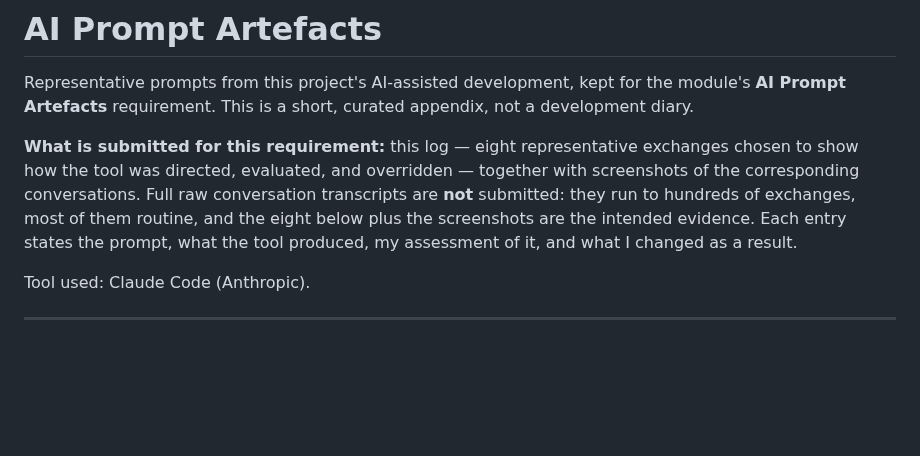
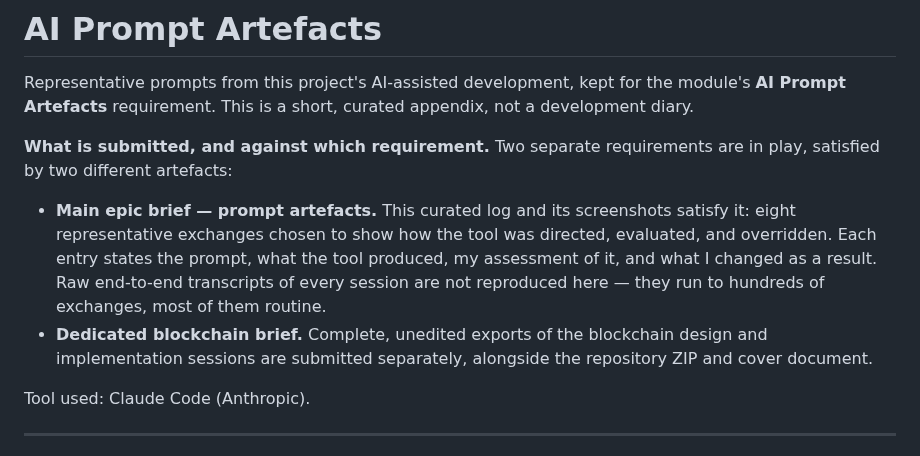
Before and after one commit to mahdi-m10/secure-mailbox, a Markdown page: docs/ai-log.md, the part around the change. GitHub-like rendering; blank space fills up the shorter version.

Commit message:
ai-log.md: distinguish the two prompt-artefact requirements
The intro treated prompt artefacts as a single requirement and stated
flatly that full transcripts are not submitted. There are two separate
requirements with different artefacts, so the intro now splits them:

- Main epic brief: satisfied by this curated log plus its screenshots
  (eight representative exchanges); raw end-to-end transcripts of every
  session are not reproduced here.
- Dedicated blockchain brief: complete, unedited exports of the
  blockchain design and implementation sessions, submitted separately
  alongside the repository ZIP and cover document.

This revises 320ad04, which removed an earlier blanket claim that full
exports were submitted separately. That removal was correct for the
claim as written (it promised complete exports of everything); the
scoped version here is narrower and applies only to the blockchain
sessions.

```diff
--- a/docs/ai-log.md
+++ b/docs/ai-log.md
@@ -4,13 +4,18 @@ Representative prompts from this project's AI-assisted development, kept for
 the module's **AI Prompt Artefacts** requirement. This is a short, curated
 appendix, not a development diary.
 
-**What is submitted for this requirement:** this log — eight representative
-exchanges chosen to show how the tool was directed, evaluated, and
-overridden — together with screenshots of the corresponding conversations.
-Full raw conversation transcripts are **not** submitted: they run to
-hundreds of exchanges, most of them routine, and the eight below plus the
-screenshots are the intended evidence. Each entry states the prompt, what
-the tool produced, my assessment of it, and what I changed as a result.
+**What is submitted, and against which requirement.** Two separate
+requirements are in play, satisfied by two different artefacts:
+
+- **Main epic brief — prompt artefacts.** This curated log and its
+  screenshots satisfy it: eight representative exchanges chosen to show how
+  the tool was directed, evaluated, and overridden. Each entry states the
+  prompt, what the tool produced, my assessment of it, and what I changed as
+  a result. Raw end-to-end transcripts of every session are not reproduced
+  here — they run to hundreds of exchanges, most of them routine.
+- **Dedicated blockchain brief.** Complete, unedited exports of the
+  blockchain design and implementation sessions are submitted separately,
+  alongside the repository ZIP and cover document.
 
 Tool used: Claude Code (Anthropic).
 
```
